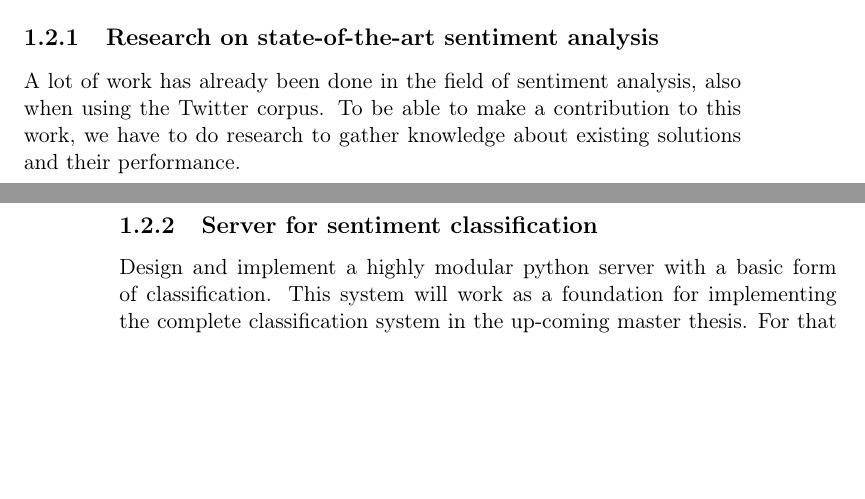
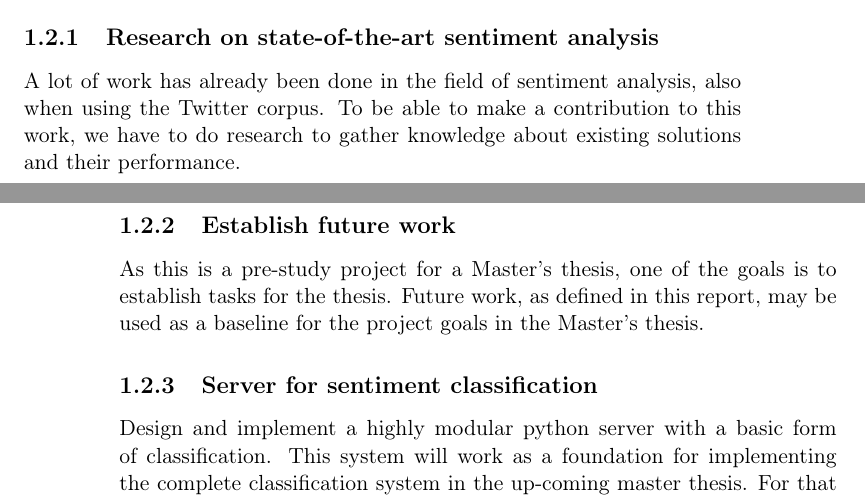
Before and after one commit to mikaelbr/tweetsa, a LaTeX thesis (fall_project/docs/report.tex, which reads fall_project/docs/introduction.tex): two parts of pages 11 and 12 of 50 before the commit and two parts of pages 11 and 12 of 52 after it, joined at a grey line, cut so that both start at the same text, the shorter picture padded with empty space. Compiled offline with pdfLaTeX.

Commit message:
Added future work as on of the project goals

```diff
--- a/fall_project/docs/introduction.tex
+++ b/fall_project/docs/introduction.tex
@@ -12,6 +12,9 @@ In this section the main goals for this project are described. As this assignmen
 
 	\subsection{Research on state-of-the-art sentiment analysis}
 	A lot of work has already been done in the field of sentiment analysis, also when using the Twitter corpus. To be able to make a contribution to this work, we have to do research to gather knowledge about existing solutions and their performance.
+
+	\subsection{Establish future work}
+	As this is a pre-study project for a Master's thesis, one of the goals is to establish tasks for the thesis. Future work, as defined in this report, may be used as a baseline for the project goals in the Master's thesis.
 
 	\subsection{Server for sentiment classification}
 	Design and implement a highly modular python server with a basic form of classification. This system will work as a foundation for implementing the complete classification system in the up-coming master thesis. For that reason it should be as modular as possible, to make it easy to replace different parts of the system when necessary.
```
